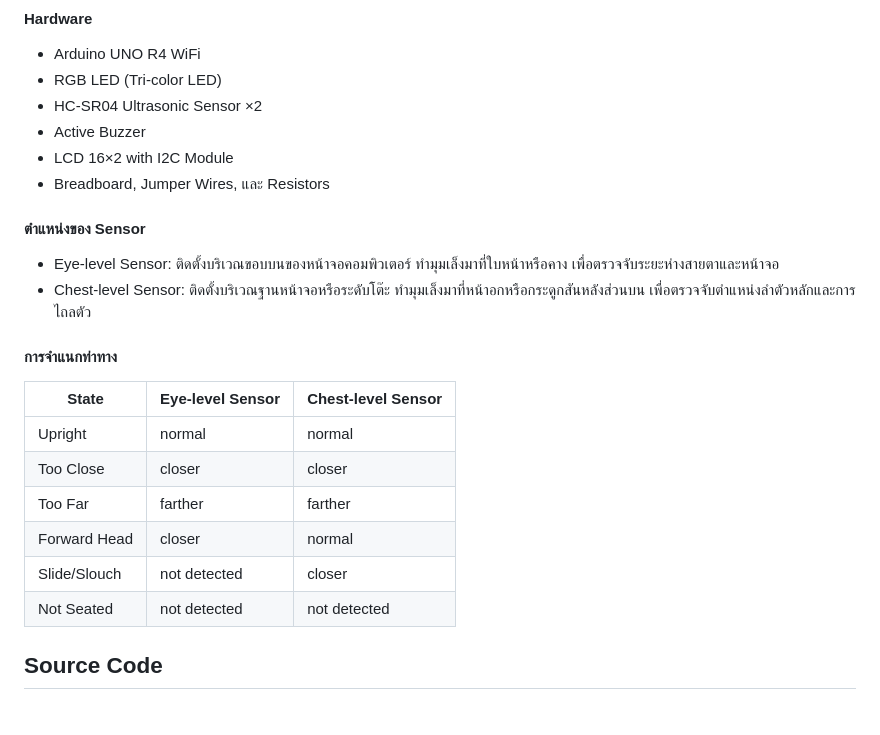
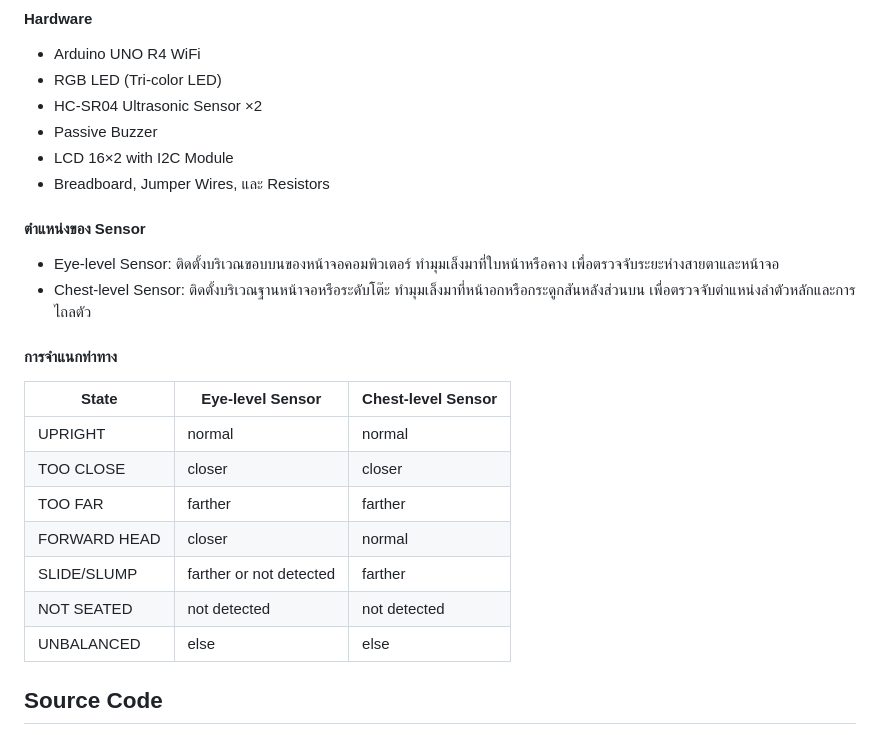
Before and after one commit to fuze-thnd/SPYNE, a Markdown page: README.md, the part around the change. GitHub-like rendering.

Commit message:
Change Active Buzzer to Passive Buzzer and update table
Updated the components list and modified the posture classification table for clarity.

```diff
--- a/README.md
+++ b/README.md
@@ -21,7 +21,7 @@ Project ต้องการแก้ปัญหานั่งทำงาน
 - Arduino UNO R4 WiFi
 - RGB LED (Tri-color LED)
 - HC-SR04 Ultrasonic Sensor ×2
-- Active Buzzer
+- Passive Buzzer
 - LCD 16×2 with I2C Module
 - Breadboard, Jumper Wires, และ Resistors
 
@@ -34,14 +34,15 @@ Project ต้องการแก้ปัญหานั่งทำงาน
 
 #### การจำแนกท่าทาง
 
-| State					| Eye-level Sensor	| Chest-level Sensor	|
-|---------------|-------------------|---------------------|
-| Upright				| normal						| normal							|
-| Too Close			| closer						| closer							|
-| Too Far				| farther						| farther							|
-| Forward Head	| closer						| normal							|
-| Slide/Slouch	| not detected			| closer							|
-| Not Seated		| not detected			| not detected				|
+| State | Eye-level Sensor	| Chest-level Sensor	|
+|-------|------------------|--------------------|
+| UPRIGHT | normal | normal |
+| TOO CLOSE | closer | closer |
+| TOO FAR | farther | farther |
+| FORWARD HEAD | closer | normal |
+| SLIDE/SLUMP | farther or not detected | farther |
+| NOT SEATED | not detected | not detected |
+| UNBALANCED | else | else |
 
 
 ## Source Code
```
